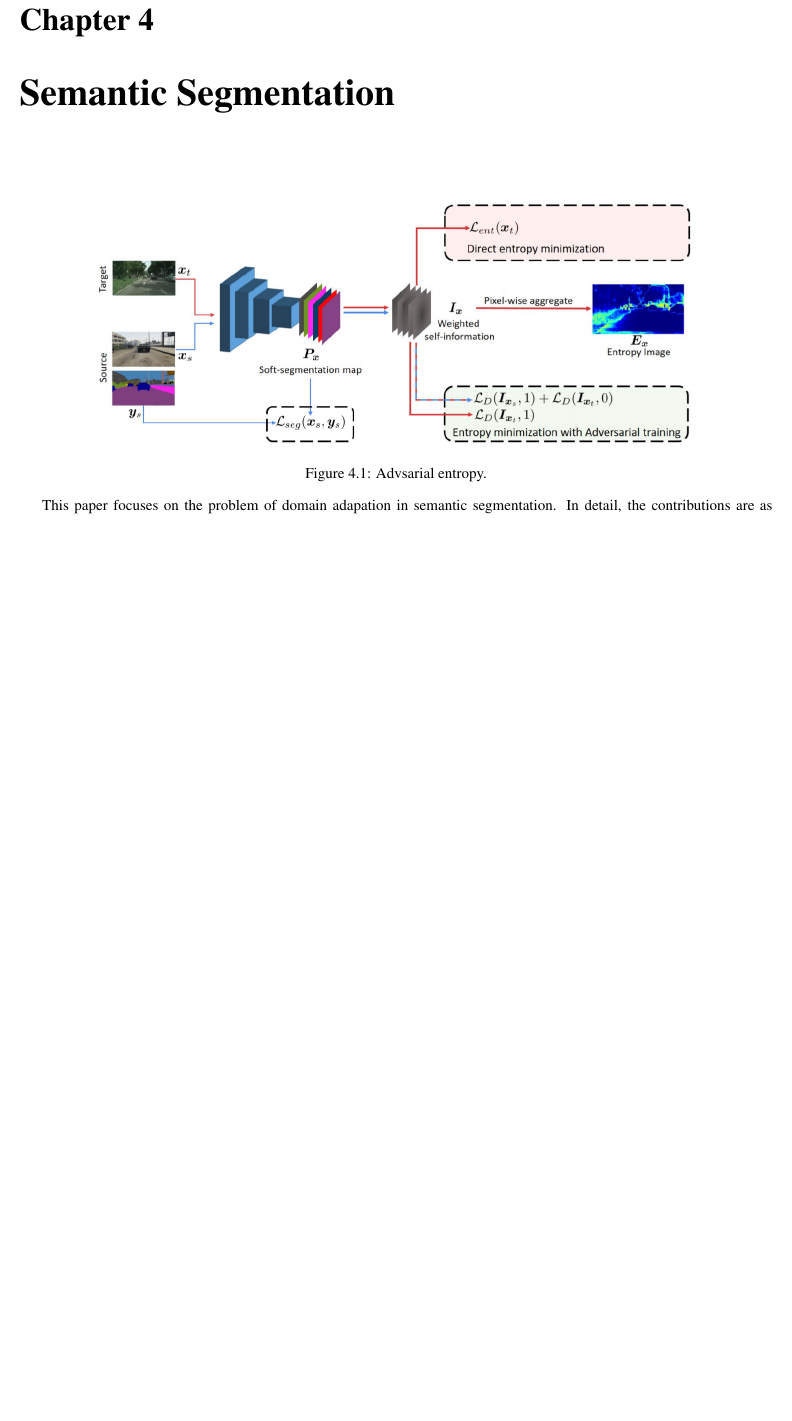
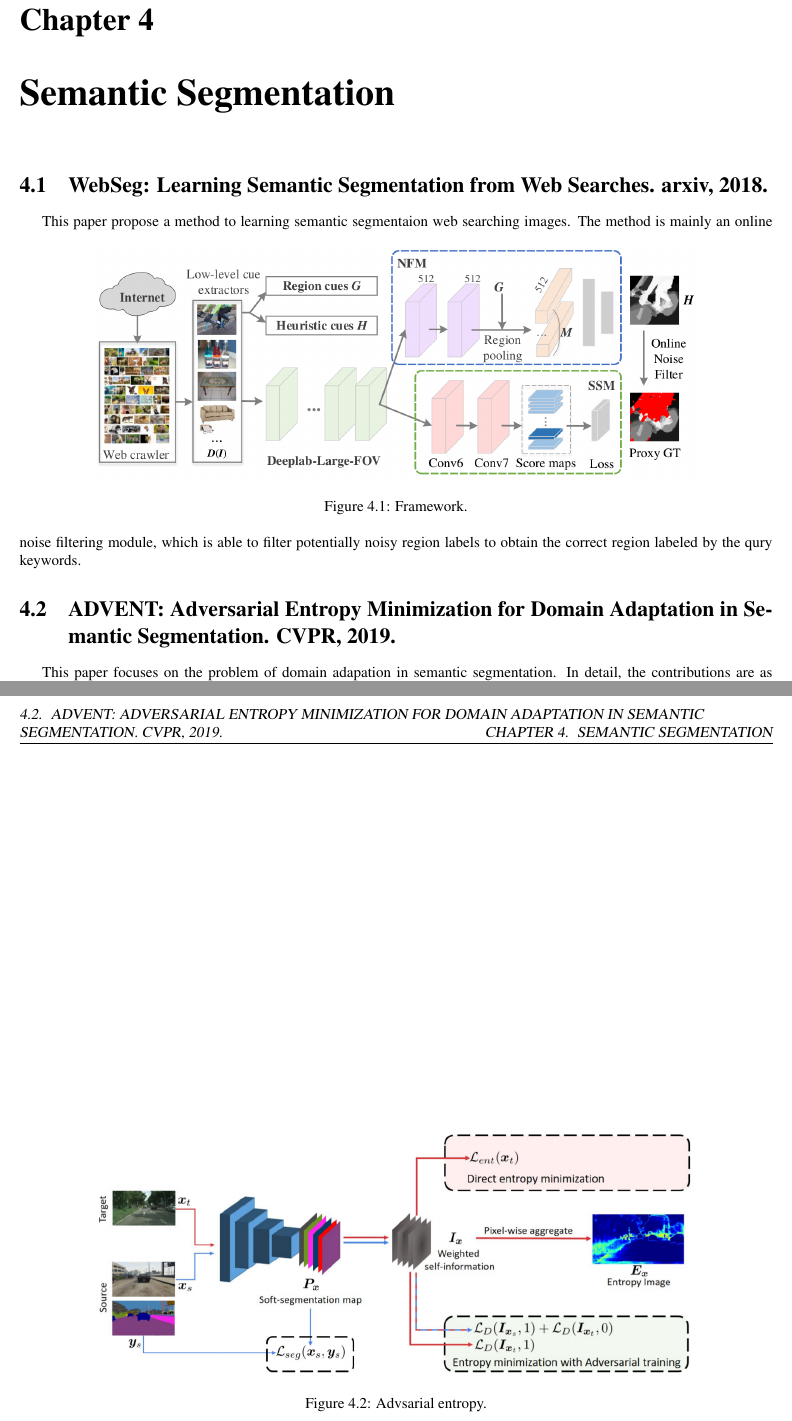
Before and after one commit to Jinming-Su/learning_notes, a LaTeX book (paper_reading.tex): part of page 11 of 15 before the commit and two parts of pages 11 and 12 of 15 after it, the two joined at a grey line, cut so that both start at the same text, the shorter picture padded with empty space. Compiled offline with pdfLaTeX.

Commit message:
add webseg for SIS

```diff
--- a/paper_reading.tex
+++ b/paper_reading.tex
@@ -166,6 +166,17 @@ Moreover, the code can be found in \url{http://www.sysu-hcp.net/instance-level-s
 \section{Contrast Prior and Fluid Pyramid Integration for RGBD Salient Object Detection. CVPR, 2019}
 
 \chapter{Semantic Segmentation}
+\section{WebSeg: Learning Semantic Segmentation from Web Searches. arxiv, 2018.}
+This paper propose a method to learning semantic segmentaion web searching images.
+\begin{figure}[h]
+\centering
+\includegraphics[width=0.8\textwidth]{figures_paper_reading/webseg.png}
+\caption{Framework.}
+\label{fig}
+\end{figure}
+The method is mainly an online noise filtering module, which is able to filter potentially noisy region labels to obtain the correct region labeled by the qury keywords.
+
+\section{ADVENT: Adversarial Entropy Minimization for Domain Adaptation in Semantic Segmentation. CVPR, 2019.}
 \begin{figure}[h]
 \centering
 \includegraphics[width=0.8\textwidth]{figures_paper_reading/ADVENT_Adversarial_Entropy_Minimization_for_Domain_Adaptation_in_Semantic_Segmentation_CVPR2019.png}
```
Also changed, not shown: figures_paper_reading/webseg.png (added), paper_reading.pdf, paper_reading.tex (2 more changed lines), 5 other files.
